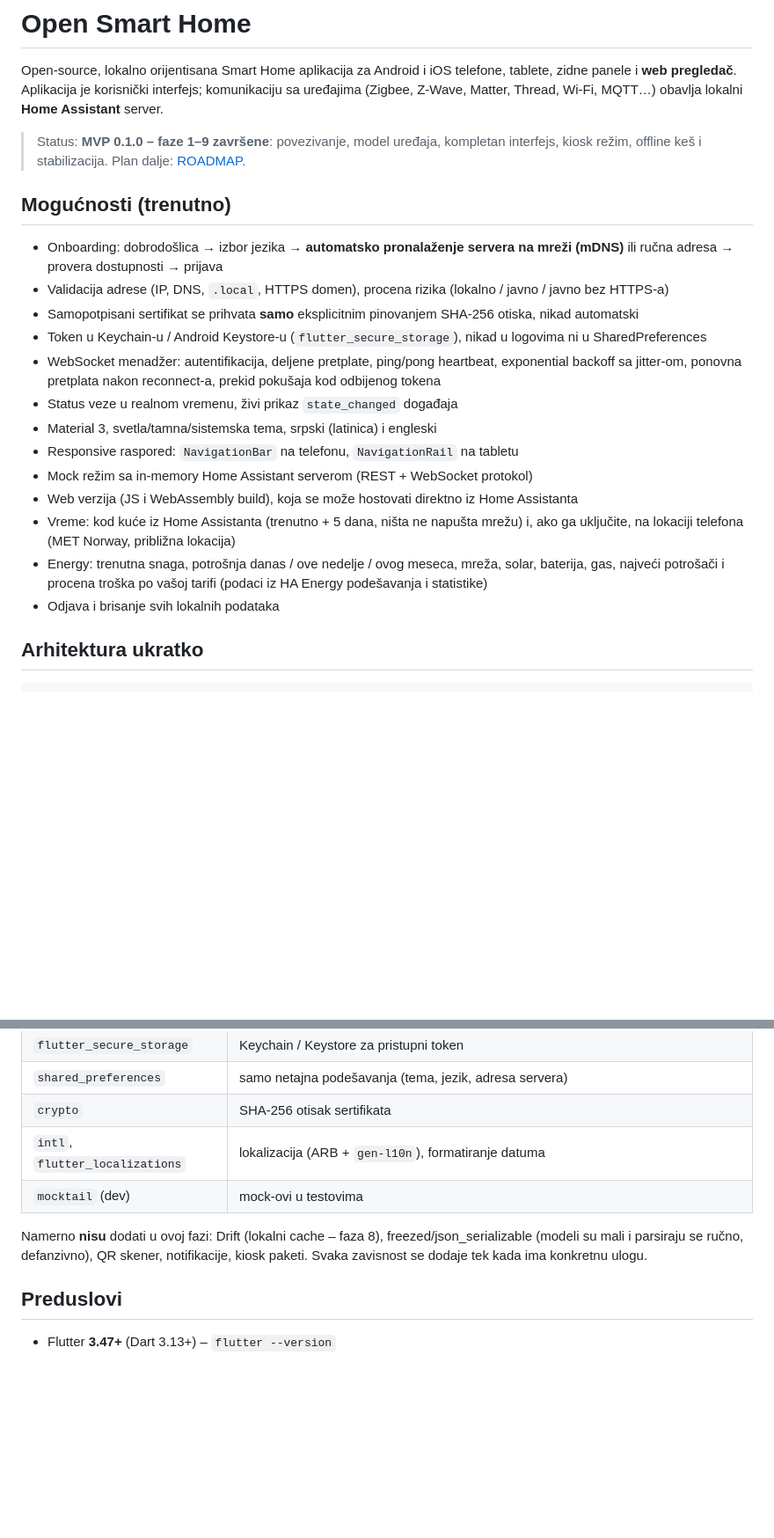
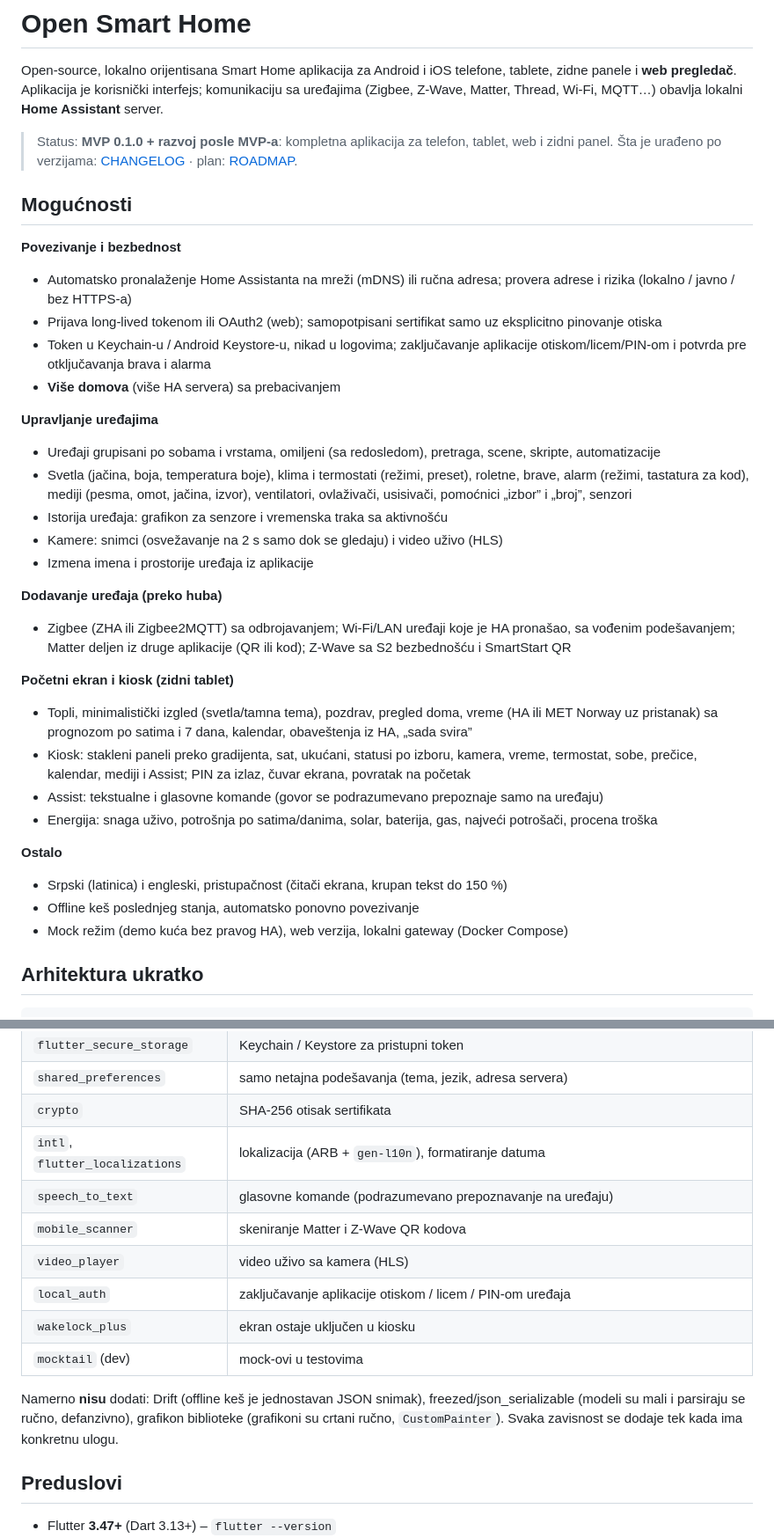
Before and after one commit to jevrajevremovic-dotcom/open-smart-home, a Markdown page: README.md, 2 parts joined by grey strips. Shown at 88% size. Rendered like a GitHub page; blank space fills up the shorter version.

Commit message:
README: current feature list and dependencies
Co-Authored-By: Claude Opus 5.5 <noreply@anthropic.com>

```diff
--- a/README.md
+++ b/README.md
@@ -2,23 +2,36 @@
 
 Open-source, lokalno orijentisana Smart Home aplikacija za Android i iOS telefone, tablete, zidne panele i **web pregledač**. Aplikacija je korisnički interfejs; komunikaciju sa uređajima (Zigbee, Z-Wave, Matter, Thread, Wi-Fi, MQTT…) obavlja lokalni **Home Assistant** server.
 
-> Status: **MVP 0.1.0 – faze 1–9 završene**: povezivanje, model uređaja, kompletan interfejs, kiosk režim, offline keš i stabilizacija. Plan dalje: [ROADMAP](docs/ROADMAP.md).
+> Status: **MVP 0.1.0 + razvoj posle MVP-a**: kompletna aplikacija za telefon, tablet, web i zidni panel. Šta je urađeno po verzijama: [CHANGELOG](docs/CHANGELOG.md) · plan: [ROADMAP](docs/ROADMAP.md).
 
-## Mogućnosti (trenutno)
+## Mogućnosti
 
-- Onboarding: dobrodošlica → izbor jezika → **automatsko pronalaženje servera na mreži (mDNS)** ili ručna adresa → provera dostupnosti → prijava
-- Validacija adrese (IP, DNS, `.local`, HTTPS domen), procena rizika (lokalno / javno / javno bez HTTPS-a)
-- Samopotpisani sertifikat se prihvata **samo** eksplicitnim pinovanjem SHA-256 otiska, nikad automatski
-- Token u Keychain-u / Android Keystore-u (`flutter_secure_storage`), nikad u logovima ni u SharedPreferences
-- WebSocket menadžer: autentifikacija, deljene pretplate, ping/pong heartbeat, exponential backoff sa jitter-om, ponovna pretplata nakon reconnect-a, prekid pokušaja kod odbijenog tokena
-- Status veze u realnom vremenu, živi prikaz `state_changed` događaja
-- Material 3, svetla/tamna/sistemska tema, srpski (latinica) i engleski
-- Responsive raspored: `NavigationBar` na telefonu, `NavigationRail` na tabletu
-- Mock režim sa in-memory Home Assistant serverom (REST + WebSocket protokol)
-- Web verzija (JS i WebAssembly build), koja se može hostovati direktno iz Home Assistanta
-- Vreme: kod kuće iz Home Assistanta (trenutno + 5 dana, ništa ne napušta mrežu) i, ako ga uključite, na lokaciji telefona (MET Norway, približna lokacija)
-- Energy: trenutna snaga, potrošnja danas / ove nedelje / ovog meseca, mreža, solar, baterija, gas, najveći potrošači i procena troška po vašoj tarifi (podaci iz HA Energy podešavanja i statistike)
-- Odjava i brisanje svih lokalnih podataka
+**Povezivanje i bezbednost**
+- Automatsko pronalaženje Home Assistanta na mreži (mDNS) ili ručna adresa; provera adrese i rizika (lokalno / javno / bez HTTPS-a)
+- Prijava long-lived tokenom ili OAuth2 (web); samopotpisani sertifikat samo uz eksplicitno pinovanje otiska
+- Token u Keychain-u / Android Keystore-u, nikad u logovima; zaključavanje aplikacije otiskom/licem/PIN-om i potvrda pre otključavanja brava i alarma
+- **Više domova** (više HA servera) sa prebacivanjem
+
+**Upravljanje uređajima**
+- Uređaji grupisani po sobama i vrstama, omiljeni (sa redosledom), pretraga, scene, skripte, automatizacije
+- Svetla (jačina, boja, temperatura boje), klima i termostati (režimi, preset), roletne, brave, alarm (režimi, tastatura za kod), mediji (pesma, omot, jačina, izvor), ventilatori, ovlaživači, usisivači, pomoćnici „izbor” i „broj”, senzori
+- Istorija uređaja: grafikon za senzore i vremenska traka sa aktivnošću
+- Kamere: snimci (osvežavanje na 2 s samo dok se gledaju) i video uživo (HLS)
+- Izmena imena i prostorije uređaja iz aplikacije
+
+**Dodavanje uređaja (preko huba)**
+- Zigbee (ZHA ili Zigbee2MQTT) sa odbrojavanjem; Wi-Fi/LAN uređaji koje je HA pronašao, sa vođenim podešavanjem; Matter deljen iz druge aplikacije (QR ili kod); Z-Wave sa S2 bezbednošću i SmartStart QR
+
+**Početni ekran i kiosk (zidni tablet)**
+- Topli, minimalistički izgled (svetla/tamna tema), pozdrav, pregled doma, vreme (HA ili MET Norway uz pristanak) sa prognozom po satima i 7 dana, kalendar, obaveštenja iz HA, „sada svira”
+- Kiosk: stakleni paneli preko gradijenta, sat, ukućani, statusi po izboru, kamera, vreme, termostat, sobe, prečice, kalendar, mediji i Assist; PIN za izlaz, čuvar ekrana, povratak na početak
+- Assist: tekstualne i glasovne komande (govor se podrazumevano prepoznaje samo na uređaju)
+- Energija: snaga uživo, potrošnja po satima/danima, solar, baterija, gas, najveći potrošači, procena troška
+
+**Ostalo**
+- Srpski (latinica) i engleski, pristupačnost (čitači ekrana, krupan tekst do 150 %)
+- Offline keš poslednjeg stanja, automatsko ponovno povezivanje
+- Mock režim (demo kuća bez pravog HA), web verzija, lokalni gateway (Docker Compose)
 
 ## Arhitektura ukratko
 
@@ -46,9 +59,14 @@ Lokalni gateway (Docker Compose): [docs/GATEWAY.md](docs/GATEWAY.md) · Detalji:
 | `shared_preferences` | samo netajna podešavanja (tema, jezik, adresa servera) |
 | `crypto` | SHA-256 otisak sertifikata |
 | `intl`, `flutter_localizations` | lokalizacija (ARB + `gen-l10n`), formatiranje datuma |
+| `speech_to_text` | glasovne komande (podrazumevano prepoznavanje na uređaju) |
+| `mobile_scanner` | skeniranje Matter i Z-Wave QR kodova |
+| `video_player` | video uživo sa kamera (HLS) |
+| `local_auth` | zaključavanje aplikacije otiskom / licem / PIN-om uređaja |
+| `wakelock_plus` | ekran ostaje uključen u kiosku |
 | `mocktail` (dev) | mock-ovi u testovima |
 
-Namerno **nisu** dodati u ovoj fazi: Drift (lokalni cache – faza 8), freezed/json_serializable (modeli su mali i parsiraju se ručno, defanzivno), QR skener, notifikacije, kiosk paketi. Svaka zavisnost se dodaje tek kada ima konkretnu ulogu.
+Namerno **nisu** dodati: Drift (offline keš je jednostavan JSON snimak), freezed/json_serializable (modeli su mali i parsiraju se ručno, defanzivno), grafikon biblioteke (grafikoni su crtani ručno, `CustomPainter`). Svaka zavisnost se dodaje tek kada ima konkretnu ulogu.
 
 ## Preduslovi
 
```
